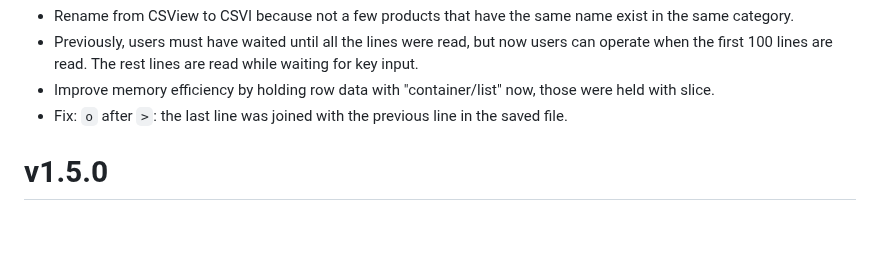
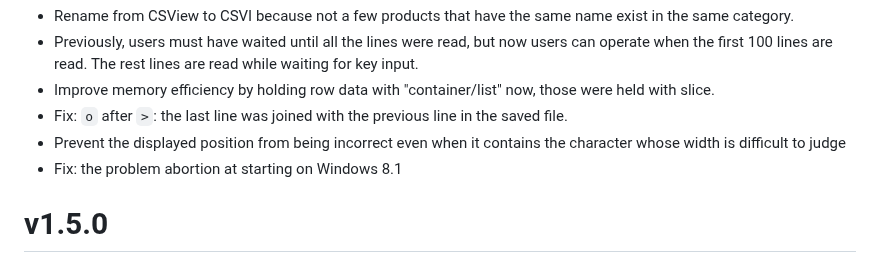
Before and after one commit to hymkor/csvi, a Markdown page: release_note_en.md, the part around the change. Rendered like a GitHub page; blank space fills up the shorter version.

Commit message:
Update release_note

```diff
--- a/release_note_en.md
+++ b/release_note_en.md
@@ -2,6 +2,8 @@
 - Previously, users must have waited until all the lines were read, but now users can operate when the first 100 lines are read. The rest lines are read while waiting for key input.
 - Improve memory efficiency by holding row data with "container/list" now, those were held with slice.
 - Fix: `o` after `>`: the last line was joined with the previous line in the saved file.
+- Prevent the displayed position from being incorrect even when it contains the character whose width is difficult to judge
+- Fix: the problem abortion at starting on Windows 8.1
 
 v1.5.0
 ======
```
Also changed, not shown: release_note_ja.md (+2 -0 lines).
